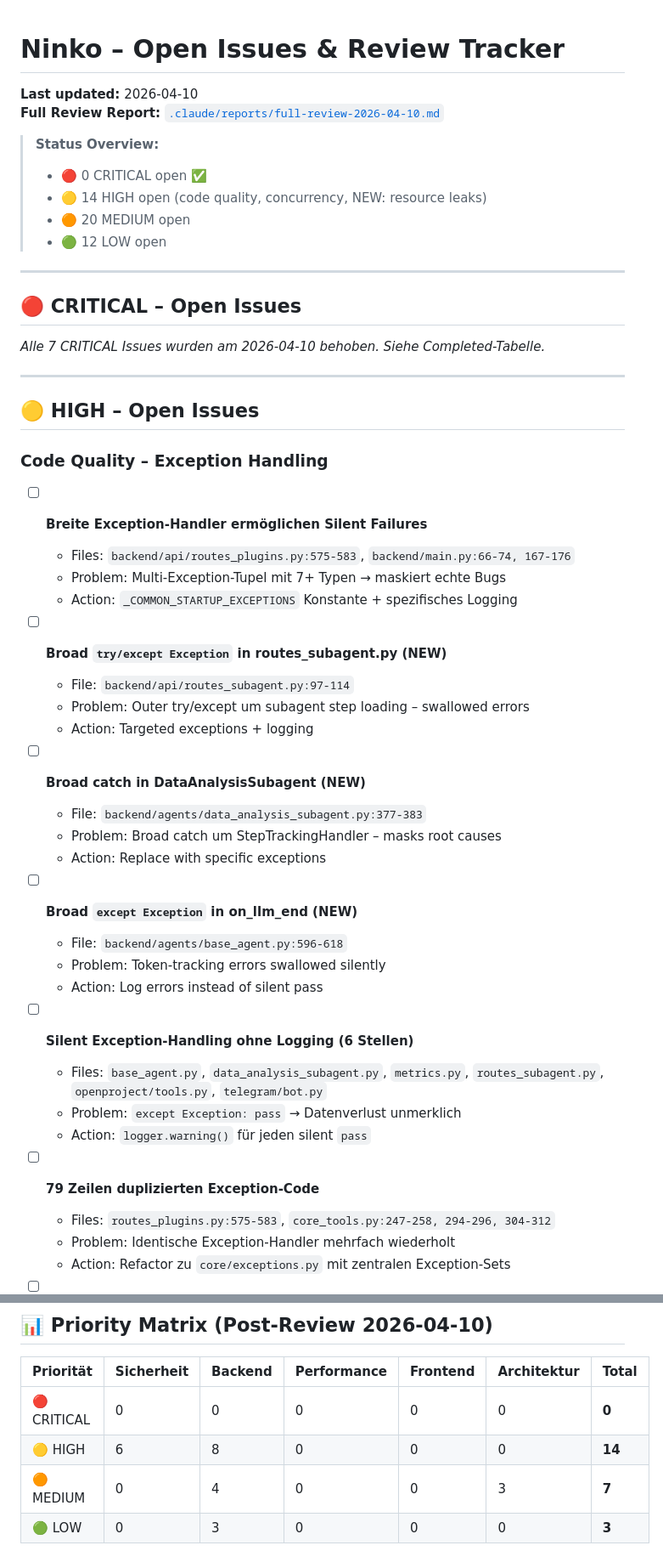
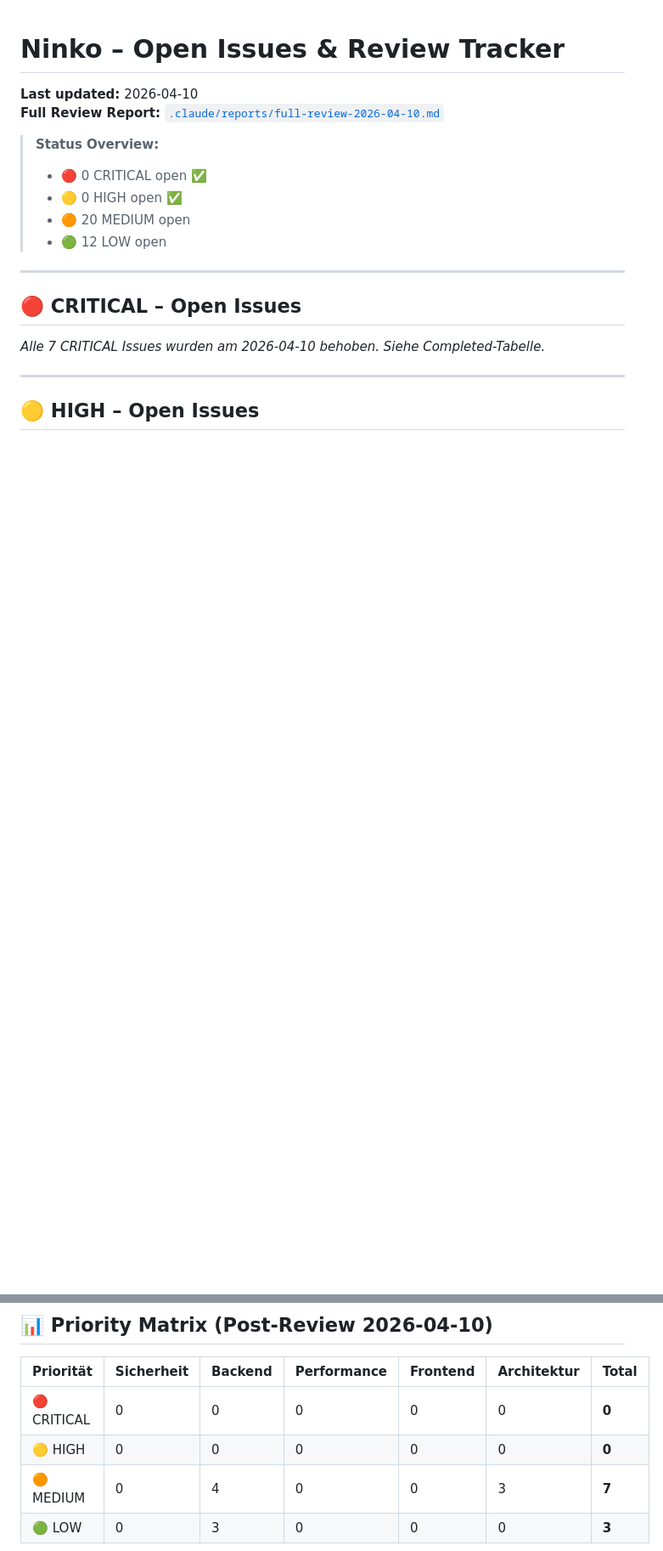
Before and after one commit to natorus87/ninko, a Markdown page: TODO.md, 2 parts joined by grey strips. Shown at 85% size. Drawn GitHub-style; blank space fills up the shorter version.

Commit message:
docs(todo): Mark all 14 HIGH issues as resolved
Status: 0 HIGH open (von 14). 5 waren bereits gefixt/false-positives.

Co-Authored-By: Claude Sonnet 4.6 <noreply@anthropic.com>

```diff
--- a/TODO.md
+++ b/TODO.md
@@ -5,7 +5,7 @@
 
 > **Status Overview:**
 > - 🔴 0 CRITICAL open ✅
-> - 🟡 14 HIGH open (code quality, concurrency, NEW: resource leaks)
+> - 🟡 0 HIGH open ✅
 > - 🟠 20 MEDIUM open
 > - 🟢 12 LOW open
 
@@ -20,35 +20,3 @@
 
 ## 🟡 HIGH – Open Issues
 
-### Code Quality – Exception Handling
-
-- [ ] **Breite Exception-Handler ermöglichen Silent Failures**
-  - Files: `backend/api/routes_plugins.py:575-583`, `backend/main.py:66-74, 167-176`
-  - Problem: Multi-Exception-Tupel mit 7+ Typen → maskiert echte Bugs
-  - Action: `_COMMON_STARTUP_EXCEPTIONS` Konstante + spezifisches Logging
-
-- [ ] **Broad `try/except Exception` in routes_subagent.py (NEW)**
-  - File: `backend/api/routes_subagent.py:97-114`
-  - Problem: Outer try/except um subagent step loading – swallowed errors
-  - Action: Targeted exceptions + logging
-
-- [ ] **Broad catch in DataAnalysisSubagent (NEW)**
-  - File: `backend/agents/data_analysis_subagent.py:377-383`
-  - Problem: Broad catch um StepTrackingHandler – masks root causes
-  - Action: Replace with specific exceptions
-
-- [ ] **Broad `except Exception` in on_llm_end (NEW)**
-  - File: `backend/agents/base_agent.py:596-618`
-  - Problem: Token-tracking errors swallowed silently
-  - Action: Log errors instead of silent pass
-
-- [ ] **Silent Exception-Handling ohne Logging (6 Stellen)**
-  - Files: `base_agent.py`, `data_analysis_subagent.py`, `metrics.py`, `routes_subagent.py`, `openproject/tools.py`, `telegram/bot.py`
-  - Problem: `except Exception: pass` → Datenverlust unmerklich
-  - Action: `logger.warning()` für jeden silent `pass`
-
-- [ ] **79 Zeilen duplizierten Exception-Code**
-  - Files: `routes_plugins.py:575-583`, `core_tools.py:247-258, 294-296, 304-312`
-  - Problem: Identische Exception-Handler mehrfach wiederholt
-  - Action: Refactor zu `core/exceptions.py` mit zentralen Exception-Sets
-
@@ -216,7 +133,7 @@
 | Priorität | Sicherheit | Backend | Performance | Frontend | Architektur | Total |
 |-----------|-----------|---------|------------|----------|------------|-------|
 | 🔴 CRITICAL | 0 | 0 | 0 | 0 | 0 | **0** |
-| 🟡 HIGH | 6 | 8 | 0 | 0 | 0 | **14** |
+| 🟡 HIGH | 0 | 0 | 0 | 0 | 0 | **0** |
 | 🟠 MEDIUM | 0 | 4 | 0 | 0 | 3 | **7** |
 | 🟢 LOW | 0 | 3 | 0 | 0 | 0 | **3** |
 
```
Also changed, not shown: other parts of TODO.md (+9 -60 lines).
